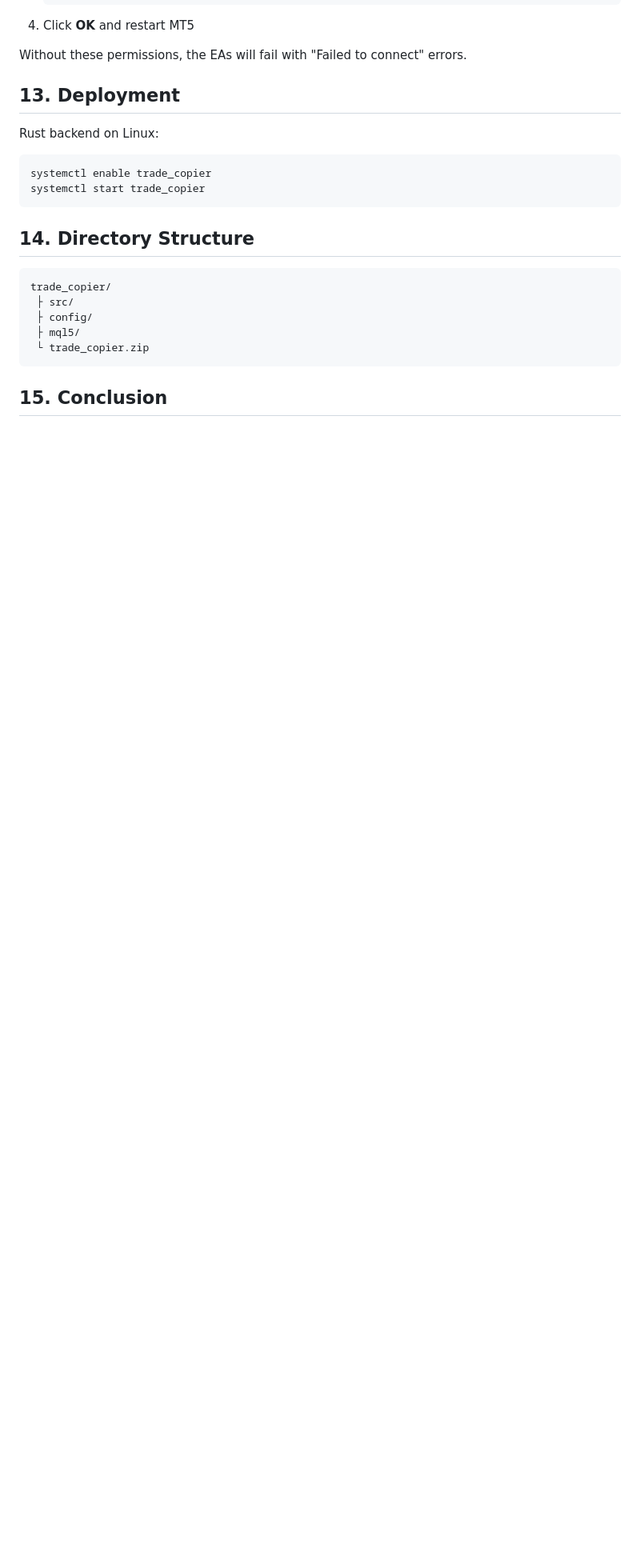
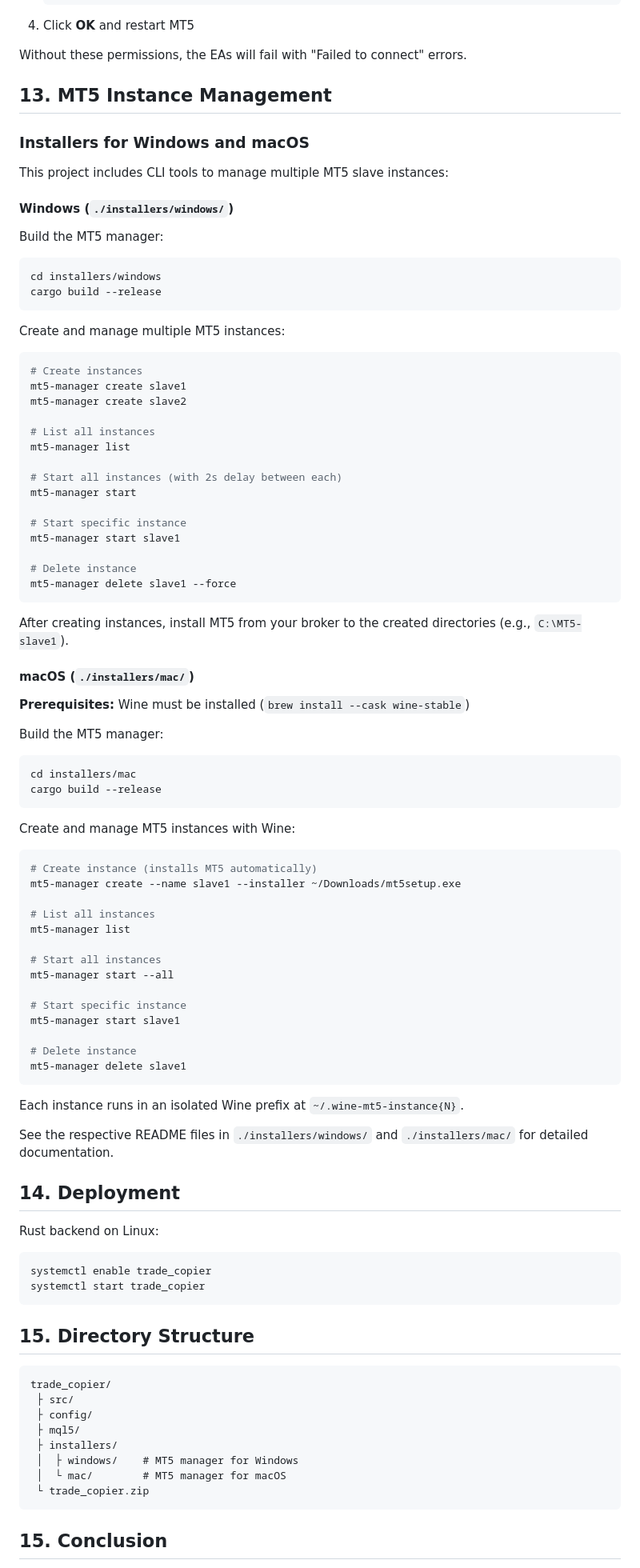
Before and after one commit to rickintveld/trade-copier, a Markdown page: README.md, the part around the change. Shown: that part at 80% size. GitHub-like rendering; blank space fills up the shorter version.

Commit message:
Update the read me with the installers

````diff
--- a/README.md
+++ b/README.md
@@ -173,19 +173,89 @@ Before running the EAs, configure MT5 permissions:
 
 Without these permissions, the EAs will fail with "Failed to connect" errors.
 
-## 13. Deployment
+## 13. MT5 Instance Management
+
+### Installers for Windows and macOS
+
+This project includes CLI tools to manage multiple MT5 slave instances:
+
+#### Windows (`./installers/windows/`)
+
+Build the MT5 manager:
+```bash
+cd installers/windows
+cargo build --release
+```
+
+Create and manage multiple MT5 instances:
+```bash
+# Create instances
+mt5-manager create slave1
+mt5-manager create slave2
+
+# List all instances
+mt5-manager list
+
+# Start all instances (with 2s delay between each)
+mt5-manager start
+
+# Start specific instance
+mt5-manager start slave1
+
+# Delete instance
+mt5-manager delete slave1 --force
+```
+
+After creating instances, install MT5 from your broker to the created directories (e.g., `C:\MT5-slave1`).
+
+#### macOS (`./installers/mac/`)
+
+**Prerequisites:** Wine must be installed (`brew install --cask wine-stable`)
+
+Build the MT5 manager:
+```bash
+cd installers/mac
+cargo build --release
+```
+
+Create and manage MT5 instances with Wine:
+```bash
+# Create instance (installs MT5 automatically)
+mt5-manager create --name slave1 --installer ~/Downloads/mt5setup.exe
+
+# List all instances
+mt5-manager list
+
+# Start all instances
+mt5-manager start --all
+
+# Start specific instance
+mt5-manager start slave1
+
+# Delete instance
+mt5-manager delete slave1
+```
+
+Each instance runs in an isolated Wine prefix at `~/.wine-mt5-instance{N}`.
+
+See the respective README files in `./installers/windows/` and `./installers/mac/` for detailed documentation.
+
+## 14. Deployment
 Rust backend on Linux:
 ```bash
 systemctl enable trade_copier
 systemctl start trade_copier
 ```
 
-## 14. Directory Structure
+## 15. Directory Structure
 ```
 trade_copier/
  ├ src/
  ├ config/
  ├ mql5/
+ ├ installers/
+ │  ├ windows/    # MT5 manager for Windows
+ │  └ mac/        # MT5 manager for macOS
  └ trade_copier.zip
 ```
 
````
